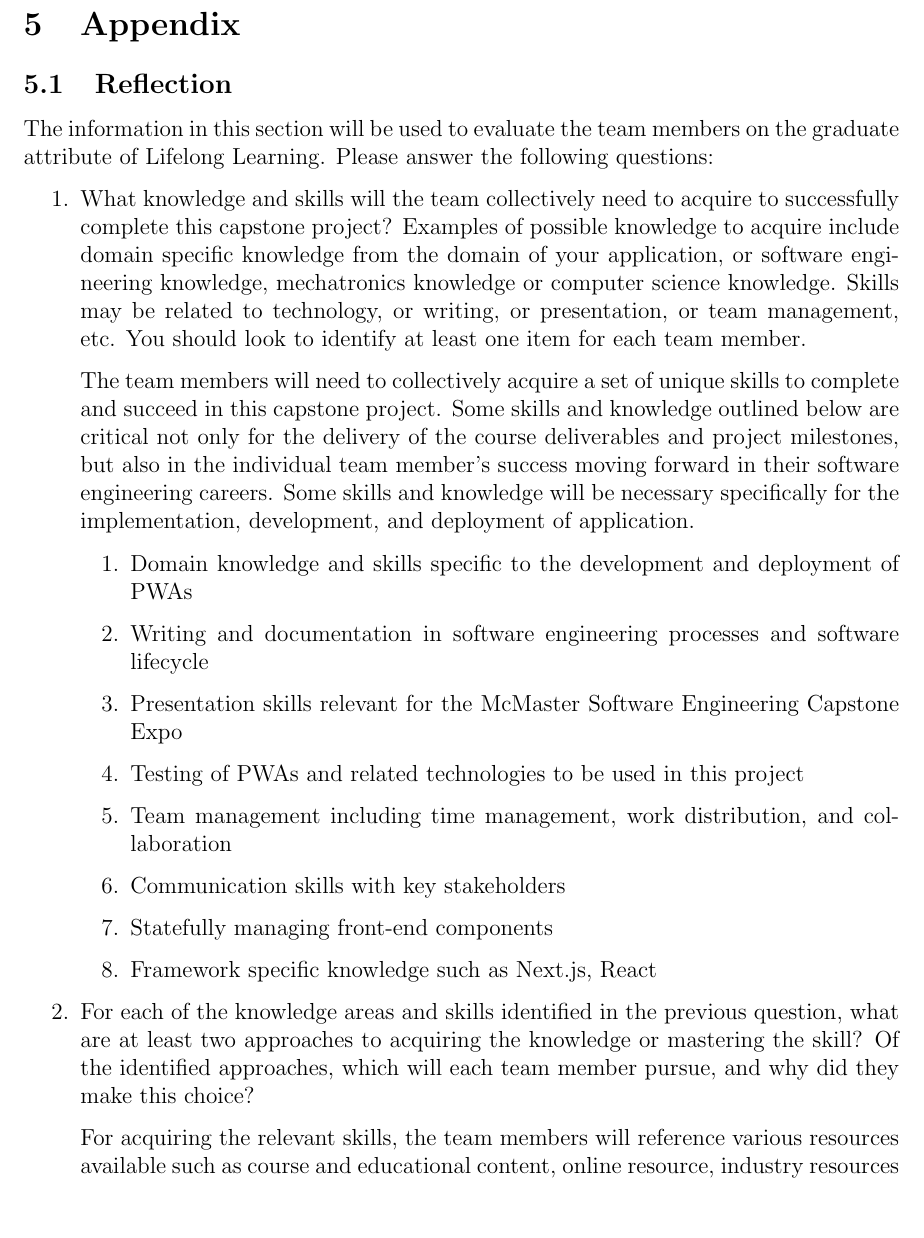
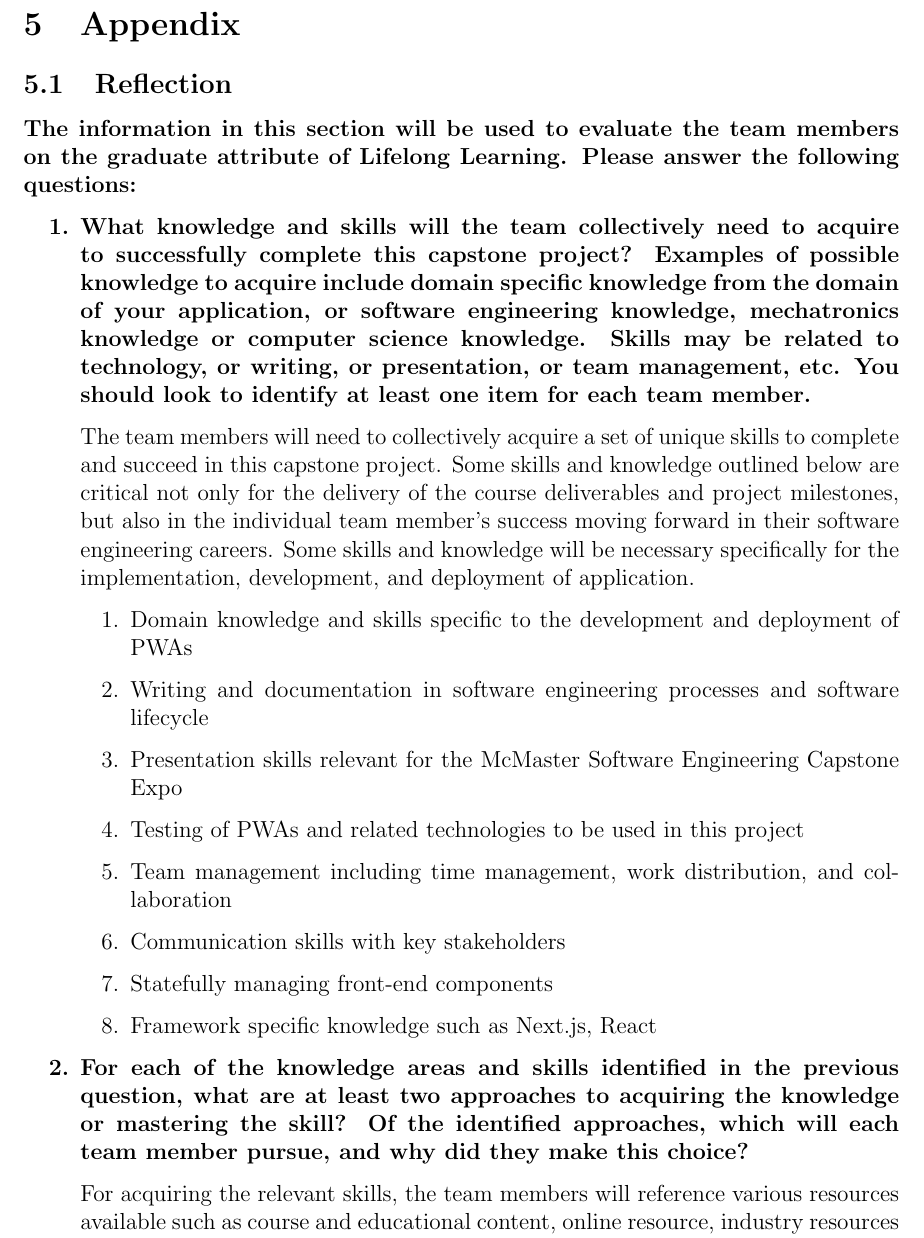
Before and after one commit to arkinmodi/project-sayyara, a LaTeX document (docs/SRS/SRS.tex): part of page 36 of 39, cut so that both start at the same text, the shorter picture padded with empty space. Compiled offline with pdfLaTeX.

Commit message:
bold questions

```diff
--- a/docs/SRS/SRS.tex
+++ b/docs/SRS/SRS.tex
@@ -1604,15 +1604,15 @@ implement the solution.
 
 \subsection{Reflection}
 
-The information in this section will be used to evaluate the team members on the graduate attribute
-of Lifelong Learning. Please answer the following questions:
-
-\begin{enumerate}
-	\item What knowledge and skills will the team collectively need to acquire to successfully complete this
-	      capstone project? Examples of possible knowledge to acquire include domain specific knowledge from
-	      the domain of your application, or software engineering knowledge, mechatronics knowledge or
-	      computer science knowledge. Skills may be related to technology, or writing, or presentation, or
-	      team management, etc. You should look to identify at least one item for each team member.
+\textbf{The information in this section will be used to evaluate the team members on the graduate attribute
+	of Lifelong Learning. Please answer the following questions:}
+
+\begin{enumerate}[\textbf{\arabic*.}]
+	\item \textbf{What knowledge and skills will the team collectively need to acquire to successfully complete this
+		      capstone project? Examples of possible knowledge to acquire include domain specific knowledge from
+		      the domain of your application, or software engineering knowledge, mechatronics knowledge or
+		      computer science knowledge. Skills may be related to technology, or writing, or presentation, or
+		      team management, etc. You should look to identify at least one item for each team member.}
 
 	      The team members will need to collectively acquire a set of unique skills to complete and succeed
 	      in this capstone project. Some skills and knowledge outlined below are critical not only for the
@@ -1630,9 +1630,9 @@ of Lifelong Learning. Please answer the following questions:
 		      \item Framework specific knowledge such as Next.js, React
 	      \end{enumerate}
 
-	\item For each of the knowledge areas and skills identified in the previous question, what are at least
-	      two approaches to acquiring the knowledge or mastering the skill? Of the identified approaches,
-	      which will each team member pursue, and why did they make this choice?
+	\item \textbf{For each of the knowledge areas and skills identified in the previous question, what are at least
+		      two approaches to acquiring the knowledge or mastering the skill? Of the identified approaches,
+		      which will each team member pursue, and why did they make this choice?}
 
 	      For acquiring the relevant skills, the team members will reference various resources available such
 	      as course and educational content, online resource, industry resources and papers. For
```
